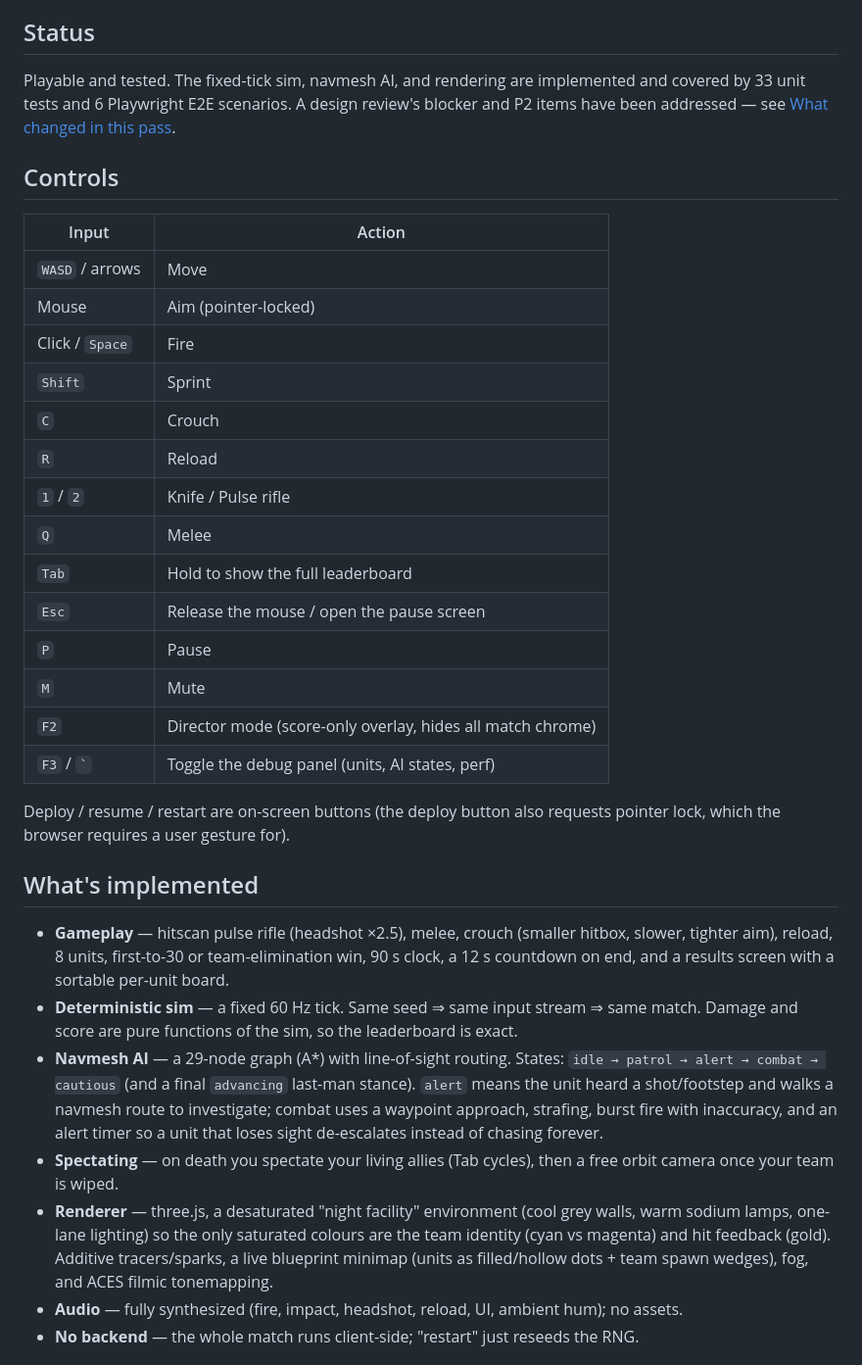
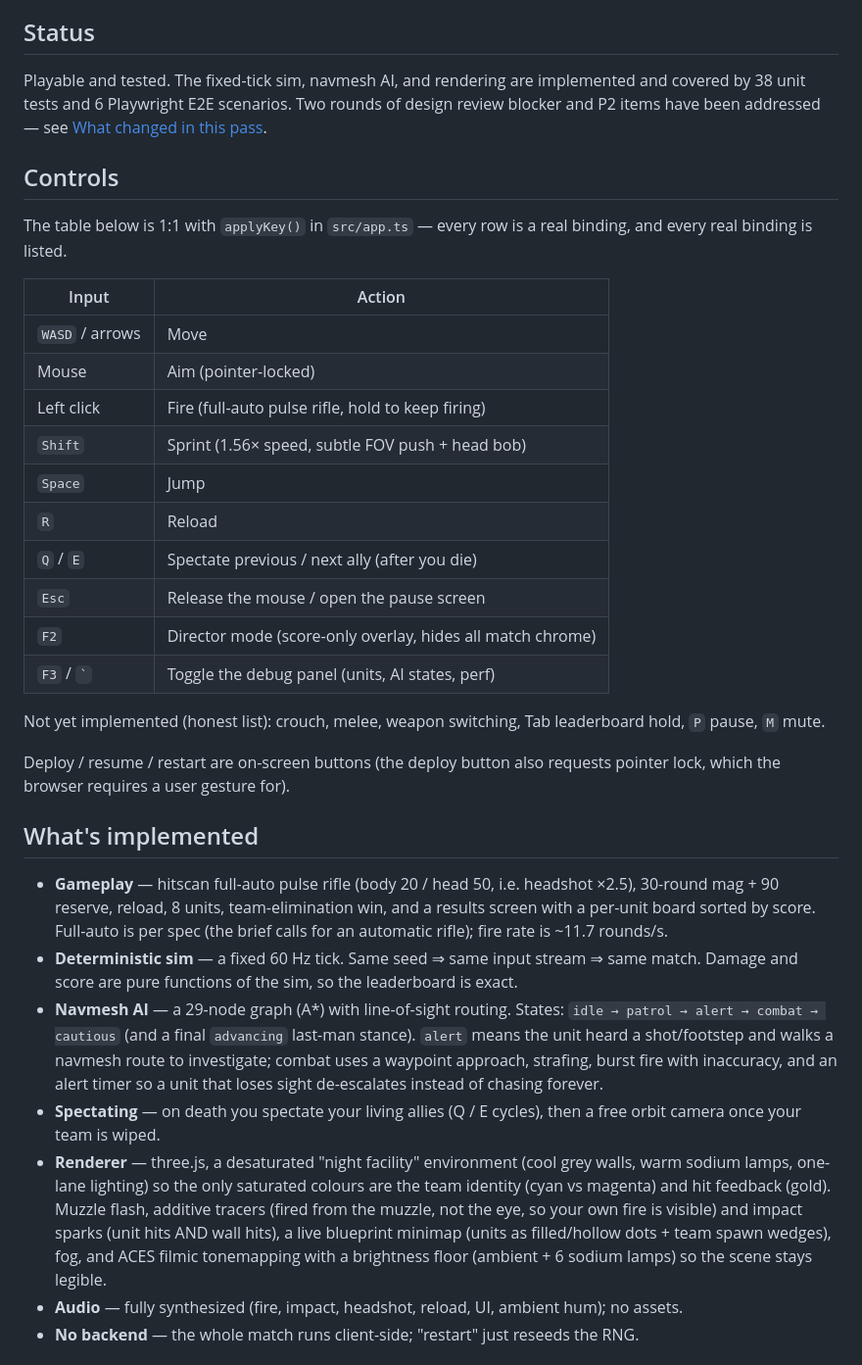
Before and after one commit to leoli-dev/neon-bastion, a Markdown page: README.md, the part around the change printed below. Shown: that part at 98% size. Rendered like a GitHub page.

```diff
--- a/README.md
+++ b/README.md
@@ -11,36 +11,39 @@ Build with Vite, run with a static file server, test with Vitest (unit) and Play
 ## Status
 
 Playable and tested. The fixed-tick sim, navmesh AI, and rendering are implemented and
-covered by 33 unit tests and 6 Playwright E2E scenarios. A design review's blocker and
-P2 items have been addressed — see [What changed in this pass](#what-changed-in-this-pass).
+covered by 38 unit tests and 6 Playwright E2E scenarios. Two rounds of design review
+blocker and P2 items have been addressed — see [What changed in this pass](#what-changed-in-this-pass).
 
 ## Controls
+
+The table below is 1:1 with `applyKey()` in `src/app.ts` — every row is a real
+binding, and every real binding is listed.
 
 | Input | Action |
 |---|---|
 | `WASD` / arrows | Move |
 | Mouse | Aim (pointer-locked) |
-| Click / `Space` | Fire |
-| `Shift` | Sprint |
-| `C` | Crouch |
+| Left click | Fire (full-auto pulse rifle, hold to keep firing) |
+| `Shift` | Sprint (1.56× speed, subtle FOV push + head bob) |
+| `Space` | Jump |
 | `R` | Reload |
-| `1` / `2` | Knife / Pulse rifle |
-| `Q` | Melee |
-| `Tab` | Hold to show the full leaderboard |
+| `Q` / `E` | Spectate previous / next ally (after you die) |
 | `Esc` | Release the mouse / open the pause screen |
-| `P` | Pause |
-| `M` | Mute |
 | `F2` | Director mode (score-only overlay, hides all match chrome) |
 | `F3` / `` ` `` | Toggle the debug panel (units, AI states, perf) |
+
+Not yet implemented (honest list): crouch, melee, weapon switching, Tab leaderboard
+hold, `P` pause, `M` mute.
 
 Deploy / resume / restart are on-screen buttons (the deploy button also requests pointer
 lock, which the browser requires a user gesture for).
 
 ## What's implemented
 
-- **Gameplay** — hitscan pulse rifle (headshot ×2.5), melee, crouch (smaller hitbox,
-  slower, tighter aim), reload, 8 units, first-to-30 or team-elimination win, 90 s
-  clock, a 12 s countdown on end, and a results screen with a sortable per-unit board.
+- **Gameplay** — hitscan full-auto pulse rifle (body 20 / head 50, i.e. headshot ×2.5),
+  30-round mag + 90 reserve, reload, 8 units, team-elimination win, and a results
+  screen with a per-unit board sorted by score. Full-auto is per spec (the brief
+  calls for an automatic rifle); fire rate is ~11.7 rounds/s.
 - **Deterministic sim** — a fixed 60 Hz tick. Same seed ⇒ same input stream ⇒ same
   match. Damage and score are pure functions of the sim, so the leaderboard is exact.
 - **Navmesh AI** — a 29-node graph (A\*) with line-of-sight routing. States:
@@ -48,13 +51,15 @@ lock, which the browser requires a user gesture for).
   `alert` means the unit heard a shot/footstep and walks a navmesh route to investigate;
   combat uses a waypoint approach, strafing, burst fire with inaccuracy, and an alert
   timer so a unit that loses sight de-escalates instead of chasing forever.
-- **Spectating** — on death you spectate your living allies (Tab cycles), then a free
+- **Spectating** — on death you spectate your living allies (Q / E cycles), then a free
   orbit camera once your team is wiped.
 - **Renderer** — three.js, a desaturated "night facility" environment (cool grey walls,
   warm sodium lamps, one-lane lighting) so the only saturated colours are the team
-  identity (cyan vs magenta) and hit feedback (gold). Additive tracers/sparks, a live
-  blueprint minimap (units as filled/hollow dots + team spawn wedges), fog, and ACES
-  filmic tonemapping.
+  identity (cyan vs magenta) and hit feedback (gold). Muzzle flash, additive tracers
+  (fired from the muzzle, not the eye, so your own fire is visible) and impact sparks
+  (unit hits AND wall hits), a live blueprint minimap (units as filled/hollow dots +
+  team spawn wedges), fog, and ACES filmic tonemapping with a brightness floor
+  (ambient + 6 sodium lamps) so the scene stays legible.
 - **Audio** — fully synthesized (fire, impact, headshot, reload, UI, ambient hum); no
   assets.
 - **No backend** — the whole match runs client-side; "restart" just reseeds the RNG.
```
Also changed, not shown: other parts of README.md (+44 -5 lines), screenshots/01-arena.png, screenshots/02-combat-hit.png, screenshots/03-spectator.png, screenshots/04-results.png, screenshots/06-fallback.png, 7 other files.
